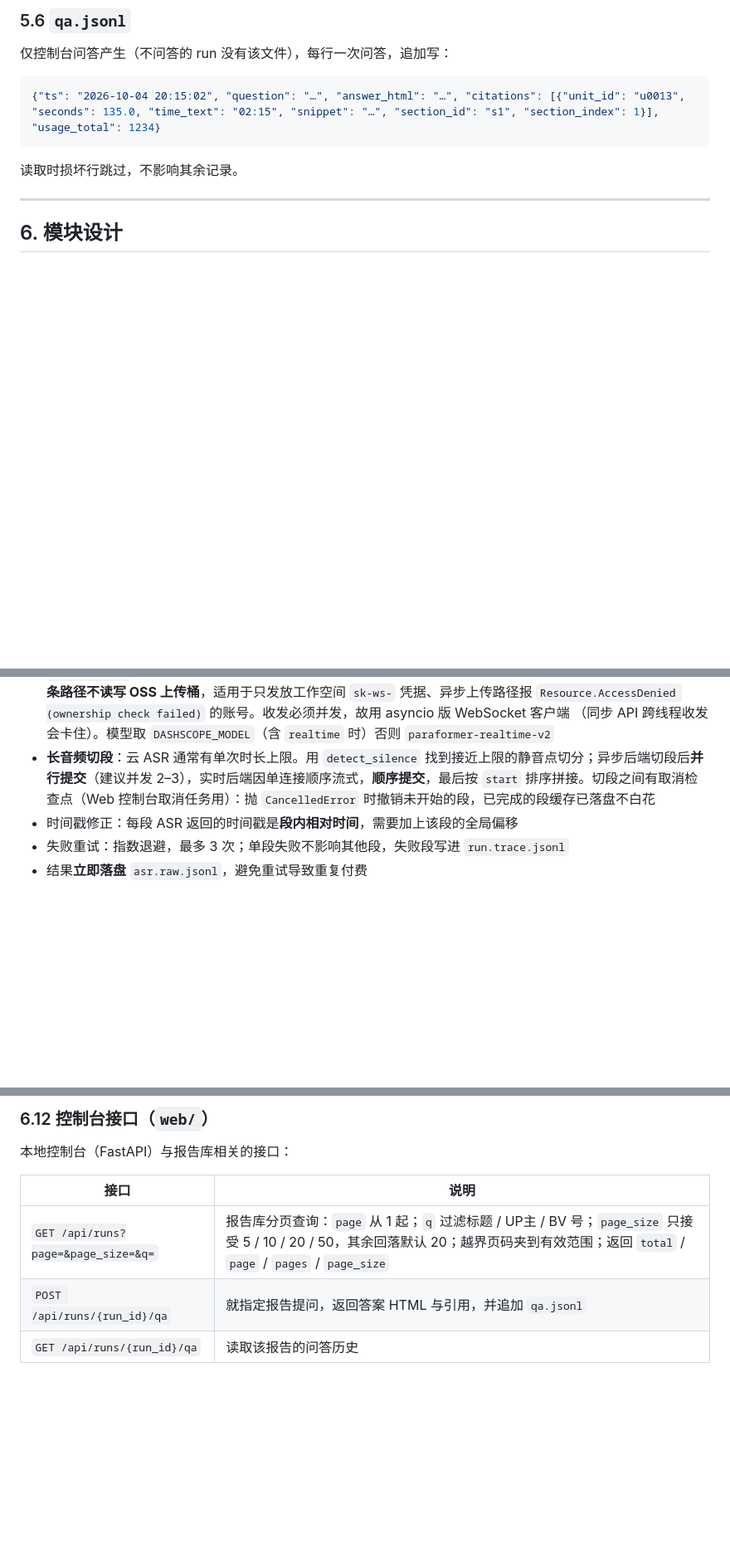
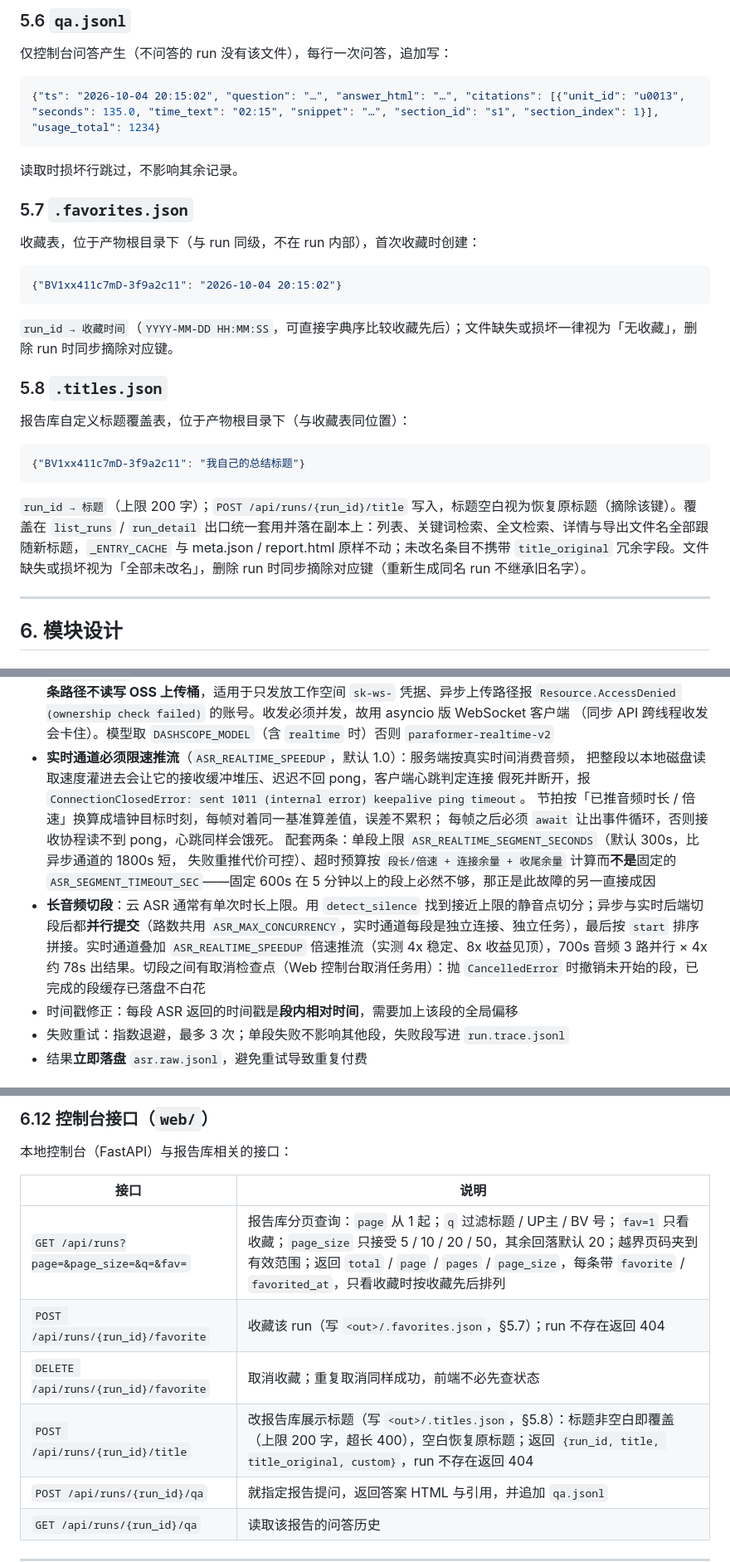
Before and after one commit to Akikakoi/videread, a Markdown page: videread-开发文档.md, 3 parts joined by grey strips. Shown at 83% size. Rendered like a GitHub page; blank space fills up the shorter version.

````diff
--- a/videread-开发文档.md
+++ b/videread-开发文档.md
@@ -262,6 +262,26 @@ videread/
 
 读取时损坏行跳过，不影响其余记录。
 
+### 5.7 `.favorites.json`
+
+收藏表，位于产物根目录下（与 run 同级，不在 run 内部），首次收藏时创建：
+
+```json
+{"BV1xx411c7mD-3f9a2c11": "2026-10-04 20:15:02"}
+```
+
+`run_id → 收藏时间`（`YYYY-MM-DD HH:MM:SS`，可直接字典序比较收藏先后）；文件缺失或损坏一律视为「无收藏」，删除 run 时同步摘除对应键。
+
+### 5.8 `.titles.json`
+
+报告库自定义标题覆盖表，位于产物根目录下（与收藏表同位置）：
+
+```json
+{"BV1xx411c7mD-3f9a2c11": "我自己的总结标题"}
+```
+
+`run_id → 标题`（上限 200 字）；`POST /api/runs/{run_id}/title` 写入，标题空白视为恢复原标题（摘除该键）。覆盖在 `list_runs` / `run_detail` 出口统一套用并落在副本上：列表、关键词检索、全文检索、详情与导出文件名全部跟随新标题，`_ENTRY_CACHE` 与 meta.json / report.html 原样不动；未改名条目不携带 `title_original` 冗余字段。文件缺失或损坏视为「全部未改名」，删除 run 时同步摘除对应键（重新生成同名 run 不继承旧名字）。
+
 ---
 
 ## 6. 模块设计
@@ -408,7 +428,15 @@ class LocalWhisperAsr:
   **这条路径不读写 OSS 上传桶**，适用于只发放工作空间 `sk-ws-` 凭据、异步上传路径报
   `Resource.AccessDenied (ownership check failed)` 的账号。收发必须并发，故用 asyncio 版 WebSocket 客户端
   （同步 API 跨线程收发会卡住）。模型取 `DASHSCOPE_MODEL`（含 `realtime` 时）否则 `paraformer-realtime-v2`
-- **长音频切段**：云 ASR 通常有单次时长上限。用 `detect_silence` 找到接近上限的静音点切分；异步后端切段后**并行提交**（建议并发 2–3），实时后端因单连接顺序流式，**顺序提交**，最后按 `start` 排序拼接。切段之间有取消检查点（Web 控制台取消任务用）：抛 `CancelledError` 时撤销未开始的段，已完成的段缓存已落盘不白花
+- **实时通道必须限速推流**（`ASR_REALTIME_SPEEDUP`，默认 1.0）：服务端按真实时间消费音频，
+  把整段以本地磁盘读取速度灌进去会让它的接收缓冲堆压、迟迟不回 pong，客户端心跳判定连接
+  假死并断开，报 `ConnectionClosedError: sent 1011 (internal error) keepalive ping timeout`。
+  节拍按「已推音频时长 / 倍速」换算成墙钟目标时刻，每帧对着同一基准算差值，误差不累积；
+  每帧之后必须 `await` 让出事件循环，否则接收协程读不到 pong，心跳同样会饿死。
+  配套两条：单段上限 `ASR_REALTIME_SEGMENT_SECONDS`（默认 300s，比异步通道的 1800s 短，
+  失败重推代价可控）、超时预算按 `段长/倍速 + 连接余量 + 收尾余量` 计算而**不是**固定的
+  `ASR_SEGMENT_TIMEOUT_SEC`——固定 600s 在 5 分钟以上的段上必然不够，那正是此故障的另一直接成因
+- **长音频切段**：云 ASR 通常有单次时长上限。用 `detect_silence` 找到接近上限的静音点切分；异步与实时后端切段后都**并行提交**（路数共用 `ASR_MAX_CONCURRENCY`，实时通道每段是独立连接、独立任务），最后按 `start` 排序拼接。实时通道叠加 `ASR_REALTIME_SPEEDUP` 倍速推流（实测 4x 稳定、8x 收益见顶），700s 音频 3 路并行 × 4x 约 78s 出结果。切段之间有取消检查点（Web 控制台取消任务用）：抛 `CancelledError` 时撤销未开始的段，已完成的段缓存已落盘不白花
 - 时间戳修正：每段 ASR 返回的时间戳是**段内相对时间**，需要加上该段的全局偏移
 - 失败重试：指数退避，最多 3 次；单段失败不影响其他段，失败段写进 `run.trace.jsonl`
 - 结果**立即落盘** `asr.raw.jsonl`，避免重试导致重复付费
@@ -509,7 +537,10 @@ def load_history(run_dir) -> list[dict]
 
 | 接口 | 说明 |
 |---|---|
-| `GET /api/runs?page=&page_size=&q=` | 报告库分页查询：`page` 从 1 起；`q` 过滤标题 / UP主 / BV 号；`page_size` 只接受 5 / 10 / 20 / 50，其余回落默认 20；越界页码夹到有效范围；返回 `total` / `page` / `pages` / `page_size` |
+| `GET /api/runs?page=&page_size=&q=&fav=` | 报告库分页查询：`page` 从 1 起；`q` 过滤标题 / UP主 / BV 号；`fav=1` 只看收藏；`page_size` 只接受 5 / 10 / 20 / 50，其余回落默认 20；越界页码夹到有效范围；返回 `total` / `page` / `pages` / `page_size`，每条带 `favorite` / `favorited_at`，只看收藏时按收藏先后排列 |
+| `POST /api/runs/{run_id}/favorite` | 收藏该 run（写 `<out>/.favorites.json`，§5.7）；run 不存在返回 404 |
+| `DELETE /api/runs/{run_id}/favorite` | 取消收藏；重复取消同样成功，前端不必先查状态 |
+| `POST /api/runs/{run_id}/title` | 改报告库展示标题（写 `<out>/.titles.json`，§5.8）：标题非空白即覆盖（上限 200 字，超长 400），空白恢复原标题；返回 `{run_id, title, title_original, custom}`，run 不存在返回 404 |
 | `POST /api/runs/{run_id}/qa` | 就指定报告提问，返回答案 HTML 与引用，并追加 `qa.jsonl` |
 | `GET /api/runs/{run_id}/qa` | 读取该报告的问答历史 |
 
````
Also changed, not shown: README.md (+4 -3 lines).
